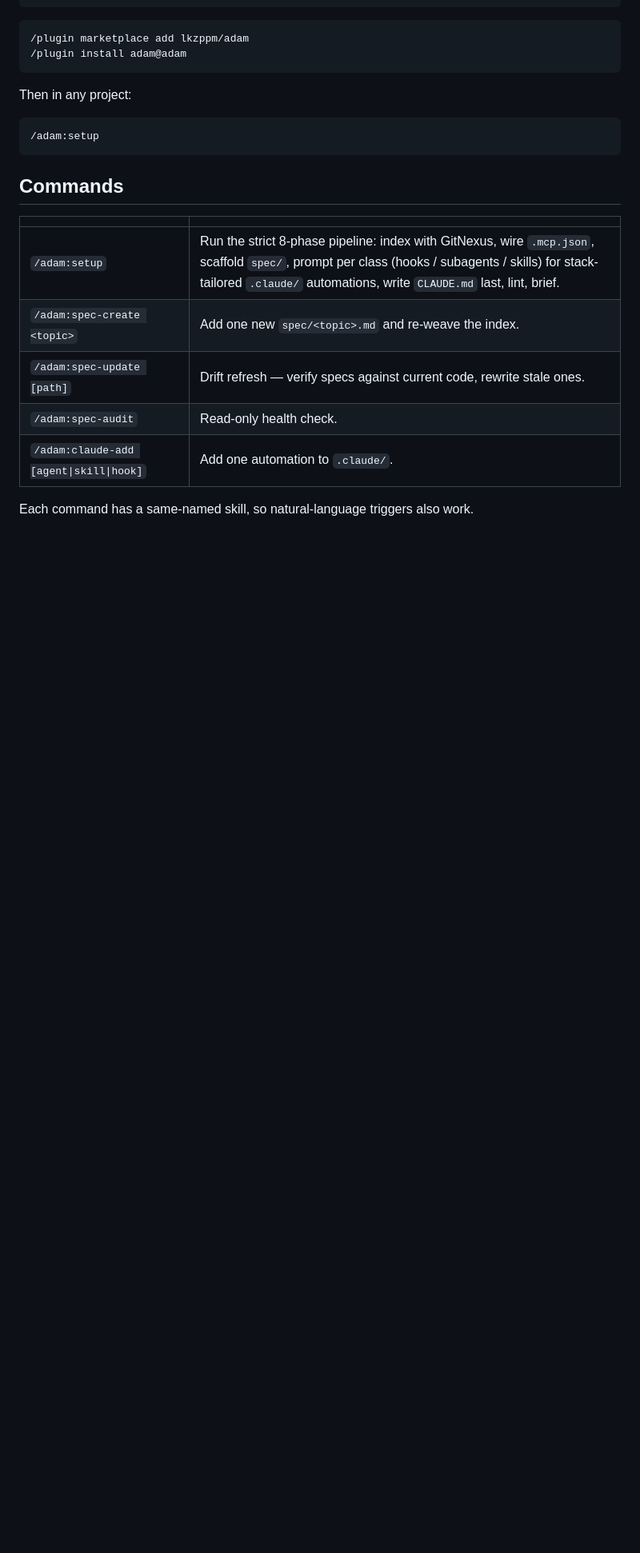
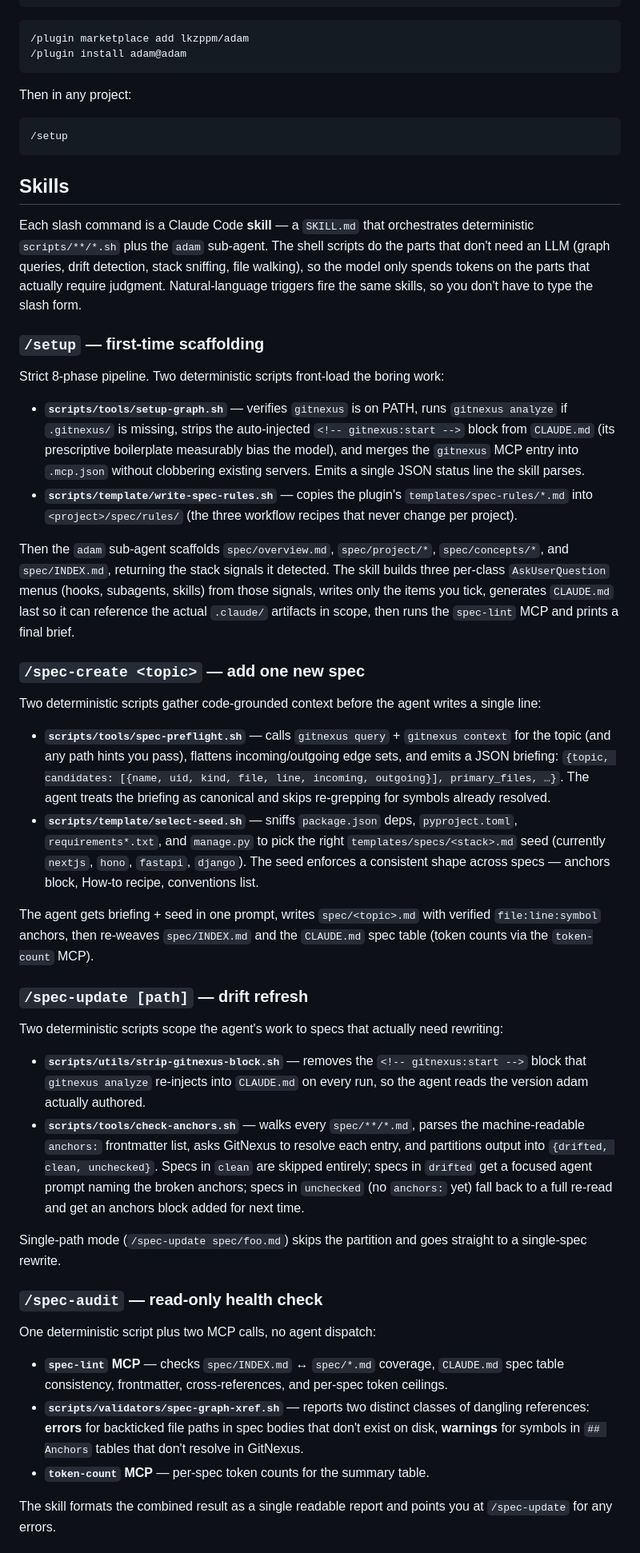
Before and after one commit to lkzppm/adam, a Markdown page: README.md, the part around one of its changes. Shown at 80% size. GitHub-like rendering; blank space fills up the shorter version.

Commit message:
docs: rename README Commands section to Skills with per-script breakdown

````diff
--- a/README.md
+++ b/README.md
@@ -54,17 +54,39 @@ npm install -g gitnexus            # required prereq
 Then in any project:
 
 ```
-/adam:setup
+/setup
 ```
 
-## Commands
+## Skills
 
-| | |
-|---|---|
-| `/adam:setup` | Run the strict 8-phase pipeline: index with GitNexus, wire `.mcp.json`, scaffold `spec/`, prompt per class (hooks / subagents / skills) for stack-tailored `.claude/` automations, write `CLAUDE.md` last, lint, brief. |
-| `/adam:spec-create <topic>` | Add one new `spec/<topic>.md` and re-weave the index. |
-| `/adam:spec-update [path]` | Drift refresh — verify specs against current code, rewrite stale ones. |
-| `/adam:spec-audit` | Read-only health check. |
-| `/adam:claude-add [agent\|skill\|hook]` | Add one automation to `.claude/`. |
+Each slash command is a Claude Code **skill** — a `SKILL.md` that orchestrates deterministic `scripts/**/*.sh` plus the `adam` sub-agent. The shell scripts do the parts that don't need an LLM (graph queries, drift detection, stack sniffing, file walking), so the model only spends tokens on the parts that actually require judgment. Natural-language triggers fire the same skills, so you don't have to type the slash form.
 
-Each command has a same-named skill, so natural-language triggers also work.
+### `/setup` — first-time scaffolding
+Strict 8-phase pipeline. Two deterministic scripts front-load the boring work:
+- **`scripts/tools/setup-graph.sh`** — verifies `gitnexus` is on PATH, runs `gitnexus analyze` if `.gitnexus/` is missing, strips the auto-injected `<!-- gitnexus:start -->` block from `CLAUDE.md` (its prescriptive boilerplate measurably bias the model), and merges the `gitnexus` MCP entry into `.mcp.json` without clobbering existing servers. Emits a single JSON status line the skill parses.
+- **`scripts/template/write-spec-rules.sh`** — copies the plugin's `templates/spec-rules/*.md` into `<project>/spec/rules/` (the three workflow recipes that never change per project).
+
+Then the `adam` sub-agent scaffolds `spec/overview.md`, `spec/project/*`, `spec/concepts/*`, and `spec/INDEX.md`, returning the stack signals it detected. The skill builds three per-class `AskUserQuestion` menus (hooks, subagents, skills) from those signals, writes only the items you tick, generates `CLAUDE.md` last so it can reference the actual `.claude/` artifacts in scope, then runs the `spec-lint` MCP and prints a final brief.
+
+### `/spec-create <topic>` — add one new spec
+Two deterministic scripts gather code-grounded context before the agent writes a single line:
+- **`scripts/tools/spec-preflight.sh`** — calls `gitnexus query` + `gitnexus context` for the topic (and any path hints you pass), flattens incoming/outgoing edge sets, and emits a JSON briefing: `{topic, candidates: [{name, uid, kind, file, line, incoming, outgoing}], primary_files, …}`. The agent treats the briefing as canonical and skips re-grepping for symbols already resolved.
+- **`scripts/template/select-seed.sh`** — sniffs `package.json` deps, `pyproject.toml`, `requirements*.txt`, and `manage.py` to pick the right `templates/specs/<stack>.md` seed (currently `nextjs`, `hono`, `fastapi`, `django`). The seed enforces a consistent shape across specs — anchors block, How-to recipe, conventions list.
+
+The agent gets briefing + seed in one prompt, writes `spec/<topic>.md` with verified `file:line:symbol` anchors, then re-weaves `spec/INDEX.md` and the `CLAUDE.md` spec table (token counts via the `token-count` MCP).
+
+### `/spec-update [path]` — drift refresh
+Two deterministic scripts scope the agent's work to specs that actually need rewriting:
+- **`scripts/utils/strip-gitnexus-block.sh`** — removes the `<!-- gitnexus:start -->` block that `gitnexus analyze` re-injects into `CLAUDE.md` on every run, so the agent reads the version adam actually authored.
+- **`scripts/tools/check-anchors.sh`** — walks every `spec/**/*.md`, parses the machine-readable `anchors:` frontmatter list, asks GitNexus to resolve each entry, and partitions output into `{drifted, clean, unchecked}`. Specs in `clean` are skipped entirely; specs in `drifted` get a focused agent prompt naming the broken anchors; specs in `unchecked` (no `anchors:` yet) fall back to a full re-read and get an anchors block added for next time.
+
+Single-path mode (`/spec-update spec/foo.md`) skips the partition and goes straight to a single-spec rewrite.
+
+### `/spec-audit` — read-only health check
+One deterministic script plus two MCP calls, no agent dispatch:
+- **`spec-lint` MCP** — checks `spec/INDEX.md` ↔ `spec/*.md` coverage, `CLAUDE.md` spec table consistency, frontmatter, cross-references, and per-spec token ceilings.
+- **`scripts/validators/spec-graph-xref.sh`** — reports two distinct classes of dangling references: **errors** for backticked file paths in spec bodies that don't exist on disk, **warnings** for symbols in `## Anchors` tables that don't resolve in GitNexus.
+- **`token-count` MCP** — per-spec token counts for the summary table.
+
+The skill formats the combined result as a single readable report and points you at `/spec-update` for any errors.
+
````
Also changed, not shown: other parts of README.md (+5 -2 lines).
